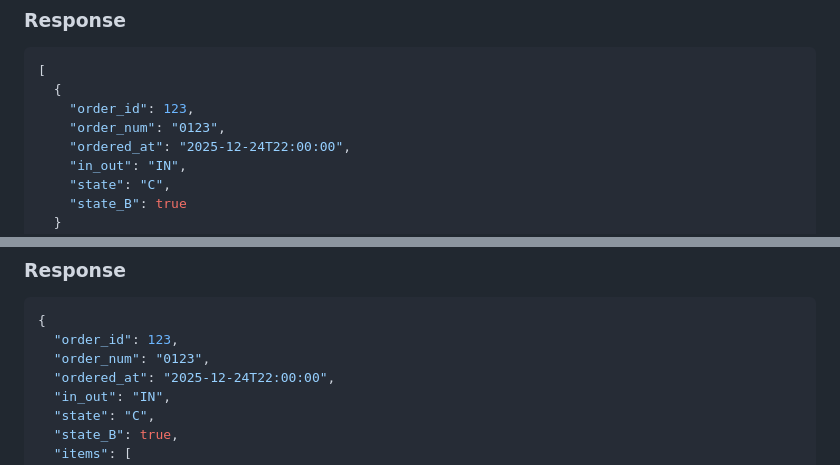
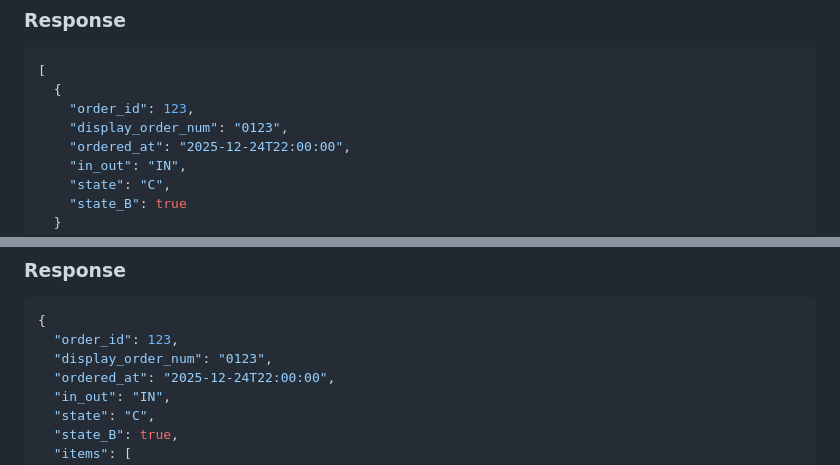
Before and after one commit to shuta1123/donburipos, a Markdown page: SPEC.md, 2 parts joined by grey strips. Rendered like a GitHub page.

````diff
--- a/SPEC.md
+++ b/SPEC.md
@@ -320,7 +318,7 @@ Z画面で **会計キーが押された時点**で呼び出される。
 [
   {
     "order_id": 123,
-    "order_num": "0123",
+    "display_order_num": "0123",
     "ordered_at": "2025-12-24T22:00:00",
     "in_out": "IN",
     "state": "C",
@@ -341,7 +339,7 @@ C画面でのレシート発行や詳細確認に使用する。
 ```json
 {
   "order_id": 123,
-  "order_num": "0123",
+  "display_order_num": "0123",
   "ordered_at": "2025-12-24T22:00:00",
   "in_out": "IN",
   "state": "C",
````
Also changed, not shown: other parts of SPEC.md (+2 -4 lines).
